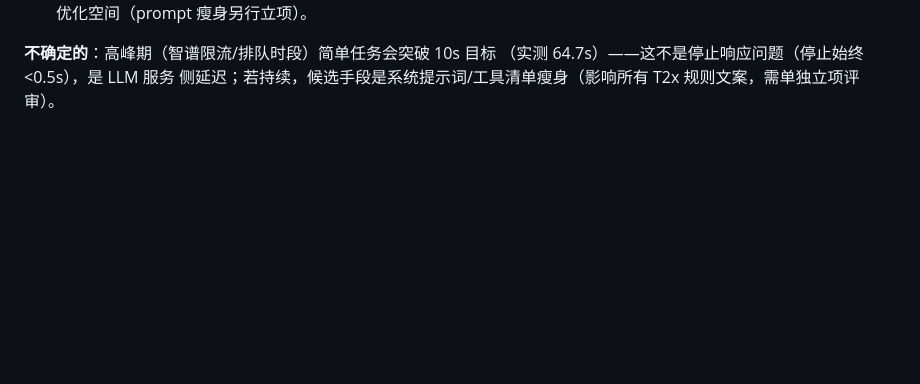
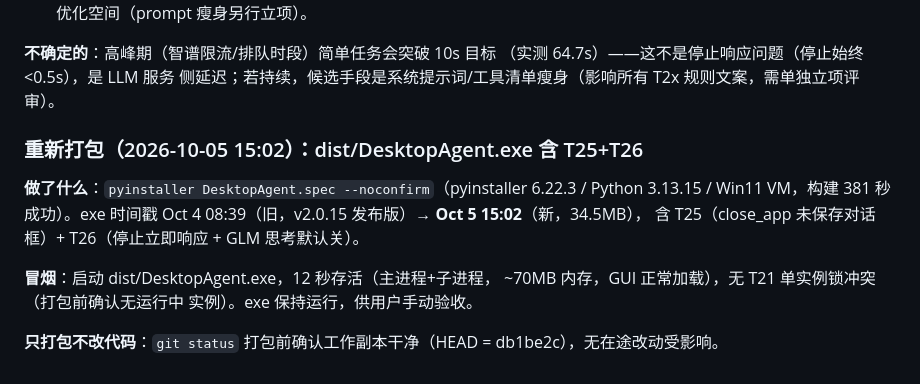
Before and after one commit to lzy931102/desktop-agent, a Markdown page: docs/任务修改列表-2026-09-30.md, the part around the change. Rendered like a GitHub page; blank space fills up the shorter version.

Commit message:
docs: 重新打包 dist/DesktopAgent.exe 含 T25+T26——冒烟 12s 存活通过
pyinstaller 6.22.3 构建 381s 成功，exe 时间戳 Oct 5 15:02（旧
Oct 4 08:39）。打包前 git status 干净（HEAD=db1be2c），无在途改动。
exe 保持运行供用户手动验收（跑两条任务 + 点停止）。

```diff
--- a/docs/任务修改列表-2026-09-30.md
+++ b/docs/任务修改列表-2026-09-30.md
@@ -1773,3 +1773,17 @@ audit 实测高峰期第 1 轮 LLM 19 秒无首块）——点停止后要干等
 （实测 64.7s）——这不是停止响应问题（停止始终 <0.5s），是 LLM 服务
 侧延迟；若持续，候选手段是系统提示词/工具清单瘦身（影响所有 T2x
 规则文案，需单独立项评审）。
+
+### 重新打包（2026-10-05 15:02）：dist/DesktopAgent.exe 含 T25+T26
+
+**做了什么**：`pyinstaller DesktopAgent.spec --noconfirm`（pyinstaller
+6.22.3 / Python 3.13.15 / Win11 VM，构建 381 秒成功）。exe 时间戳
+Oct 4 08:39（旧，v2.0.15 发布版）→ **Oct 5 15:02**（新，34.5MB），
+含 T25（close_app 未保存对话框）+ T26（停止立即响应 + GLM 思考默认关）。
+
+**冒烟**：启动 dist/DesktopAgent.exe，12 秒存活（主进程+子进程，
+~70MB 内存，GUI 正常加载），无 T21 单实例锁冲突（打包前确认无运行中
+实例）。exe 保持运行，供用户手动验收。
+
+**只打包不改代码**：`git status` 打包前确认工作副本干净（HEAD =
+db1be2c），无在途改动受影响。
```
